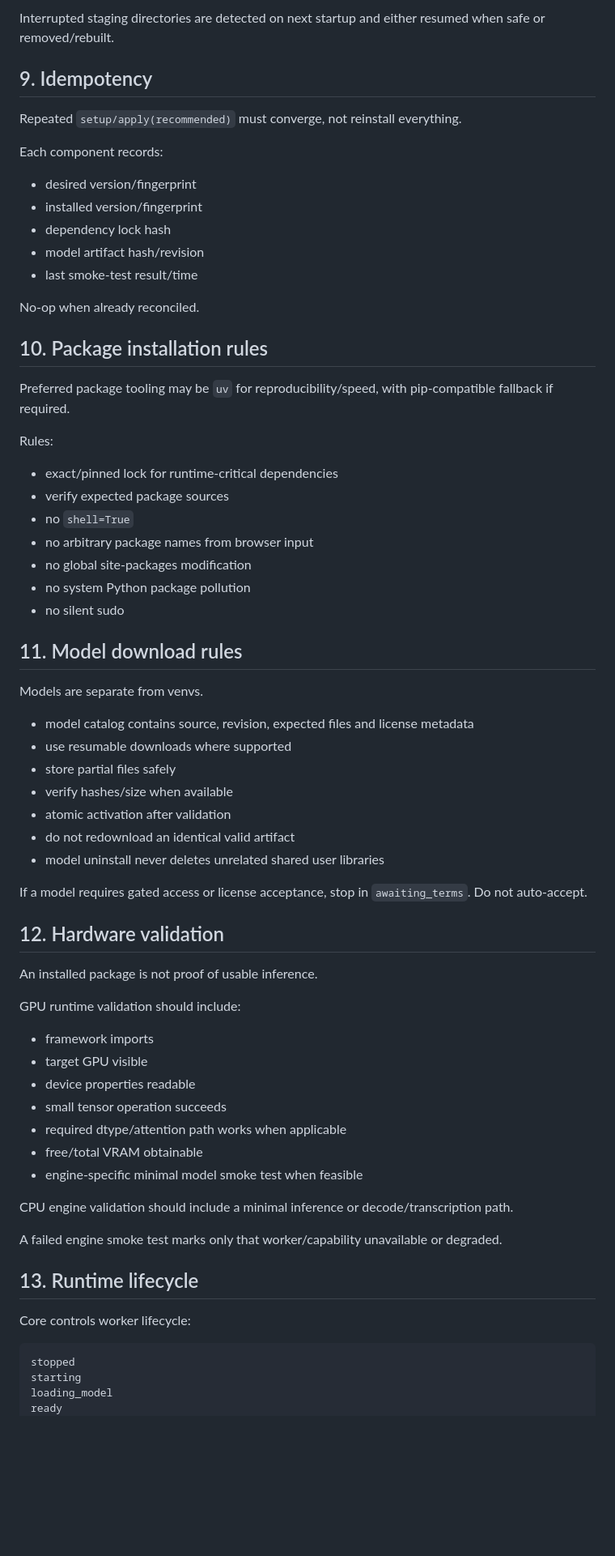
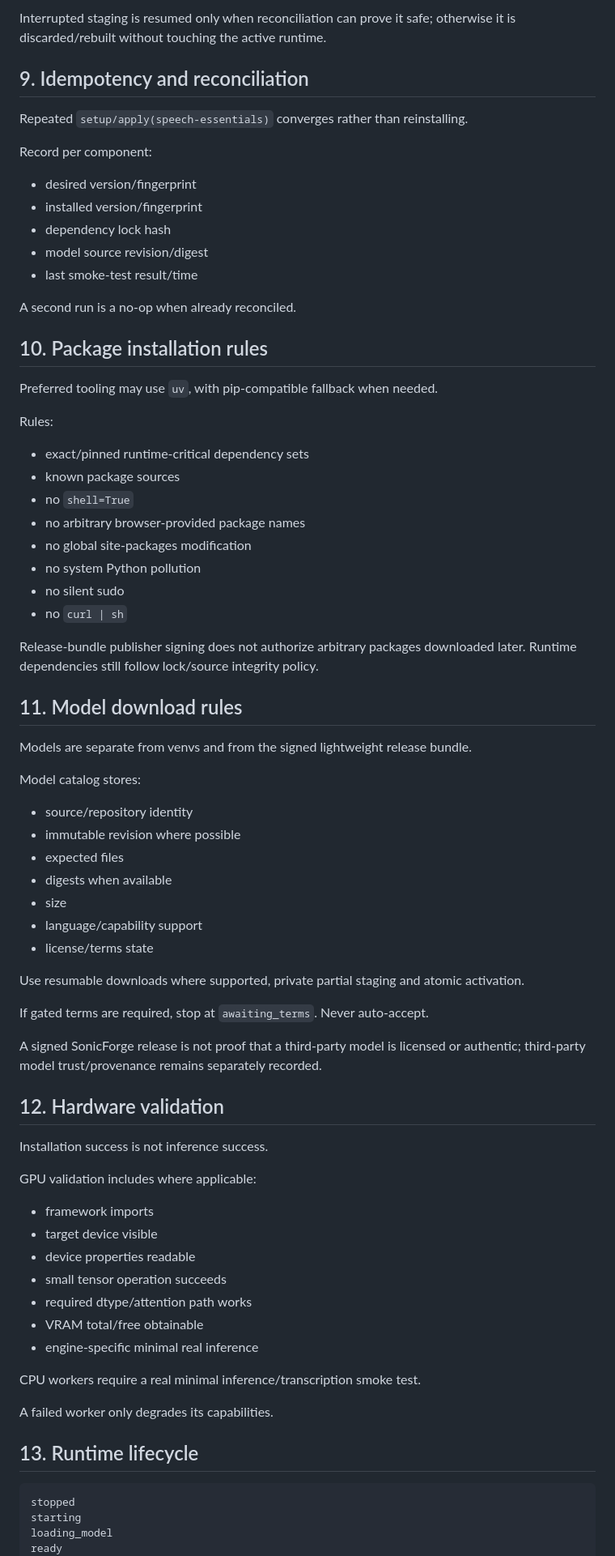
Before and after one commit to souten-yd/ControlDeckSonicForge, a Markdown page: docs/02-runtime-environment-and-setup.md, the part around one of its changes. Shown at 81% size. Drawn GitHub-style; blank space fills up the shorter version.

Commit message:
docs: refine setup profiles and signed bootstrap boundary

````diff
--- a/docs/02-runtime-environment-and-setup.md
+++ b/docs/02-runtime-environment-and-setup.md
@@ -240,69 +271,76 @@ Keep the previous active runtime until the new runtime passes validation.
 
-Interrupted staging directories are detected on next startup and either resumed when safe or removed/rebuilt.
+Interrupted staging is resumed only when reconciliation can prove it safe; otherwise it is discarded/rebuilt without touching the active runtime.
 
-## 9. Idempotency
+## 9. Idempotency and reconciliation
 
-Repeated `setup/apply(recommended)` must converge, not reinstall everything.
+Repeated `setup/apply(speech-essentials)` converges rather than reinstalling.
 
-Each component records:
+Record per component:
 
 - desired version/fingerprint
 - installed version/fingerprint
 - dependency lock hash
-- model artifact hash/revision
+- model source revision/digest
 - last smoke-test result/time
 
-No-op when already reconciled.
+A second run is a no-op when already reconciled.
 
 ## 10. Package installation rules
 
-Preferred package tooling may be `uv` for reproducibility/speed, with pip-compatible fallback if required.
+Preferred tooling may use `uv`, with pip-compatible fallback when needed.
 
 Rules:
 
-- exact/pinned lock for runtime-critical dependencies
-- verify expected package sources
+- exact/pinned runtime-critical dependency sets
+- known package sources
 - no `shell=True`
-- no arbitrary package names from browser input
+- no arbitrary browser-provided package names
 - no global site-packages modification
-- no system Python package pollution
+- no system Python pollution
 - no silent sudo
+- no `curl | sh`
+
+Release-bundle publisher signing does not authorize arbitrary packages downloaded later. Runtime dependencies still follow lock/source integrity policy.
 
 ## 11. Model download rules
 
-Models are separate from venvs.
+Models are separate from venvs and from the signed lightweight release bundle.
 
-- model catalog contains source, revision, expected files and license metadata
-- use resumable downloads where supported
-- store partial files safely
-- verify hashes/size when available
-- atomic activation after validation
-- do not redownload an identical valid artifact
-- model uninstall never deletes unrelated shared user libraries
+Model catalog stores:
 
-If a model requires gated access or license acceptance, stop in `awaiting_terms`. Do not auto-accept.
+- source/repository identity
+- immutable revision where possible
+- expected files
+- digests when available
+- size
+- language/capability support
+- license/terms state
+
+Use resumable downloads where supported, private partial staging and atomic activation.
+
+If gated terms are required, stop at `awaiting_terms`. Never auto-accept.
+
+A signed SonicForge release is not proof that a third-party model is licensed or authentic; third-party model trust/provenance remains separately recorded.
 
 ## 12. Hardware validation
 
-An installed package is not proof of usable inference.
+Installation success is not inference success.
 
-GPU runtime validation should include:
+GPU validation includes where applicable:
 
 - framework imports
-- target GPU visible
+- target device visible
 - device properties readable
 - small tensor operation succeeds
-- required dtype/attention path works when applicable
-- free/total VRAM obtainable
-- engine-specific minimal model smoke test when feasible
+- required dtype/attention path works
+- VRAM total/free obtainable
+- engine-specific minimal real inference
 
-CPU engine validation should include a minimal inference or decode/transcription path.
+CPU workers require a real minimal inference/transcription smoke test.
 
-A failed engine smoke test marks only that worker/capability unavailable or degraded.
+A failed worker only degrades its capabilities.
 
 ## 13. Runtime lifecycle
-
-Core controls worker lifecycle:
 
 ```text
 stopped
````
Also changed, not shown: other parts of docs/02-runtime-environment-and-setup.md (+119 -73 lines).
